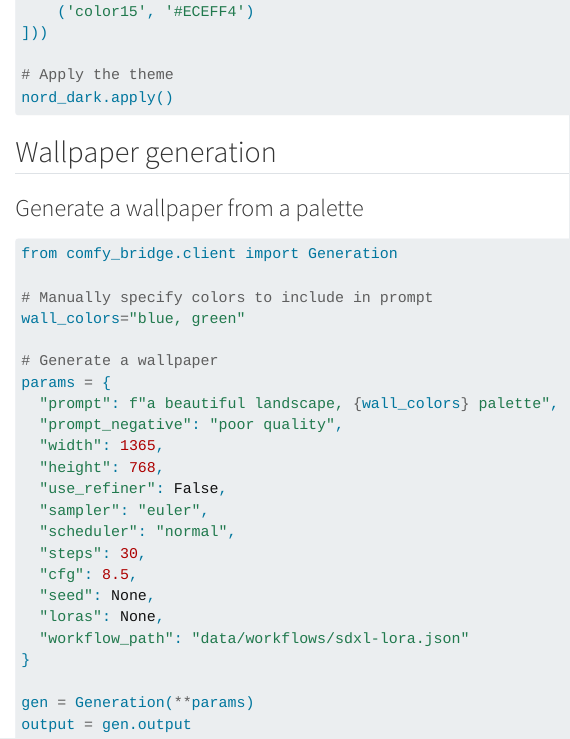
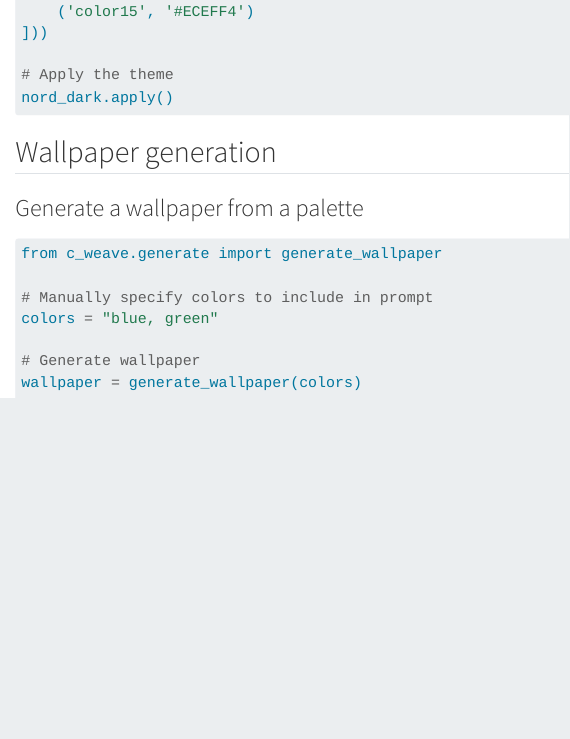
Before and after one commit to jmpaz/colorweave, a Quarto document (dev/workflow.qmd): the page in a window 1100 px wide, from 710 px down. Rendered offline with R 4.5, knitr and Pandoc in place of Quarto, with nearby package versions.

Commit message:
Create `generate.py`

````diff
--- a/dev/workflow.qmd
+++ b/dev/workflow.qmd
@@ -43,27 +43,11 @@ nord_dark.apply()
 ### Generate a wallpaper from a palette
 
 ```python
-from comfy_bridge.client import Generation
+from c_weave.generate import generate_wallpaper
 
 # Manually specify colors to include in prompt
-wall_colors="blue, green"
+colors = "blue, green"
 
-# Generate a wallpaper
-params = {
-  "prompt": f"a beautiful landscape, {wall_colors} palette",
-  "prompt_negative": "poor quality",
-  "width": 1365,
-  "height": 768,
-  "use_refiner": False,
-  "sampler": "euler",
-  "scheduler": "normal",
-  "steps": 30,
-  "cfg": 8.5,
-  "seed": None,
-  "loras": None,
-  "workflow_path": "data/workflows/sdxl-lora.json"
-}
-
-gen = Generation(**params)
-output = gen.output
+# Generate wallpaper
+wallpaper = generate_wallpaper(colors)
 ```
````
Also changed, not shown: c_weave/generate.py (added, +21 -0 lines).
